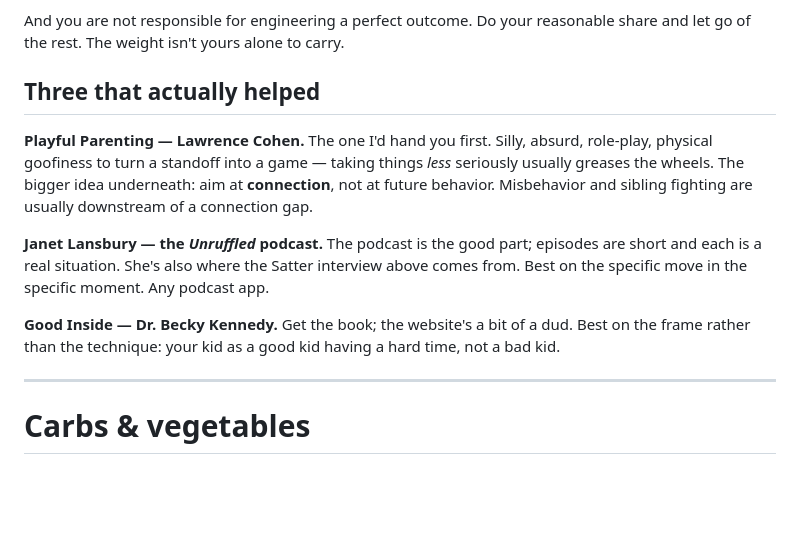
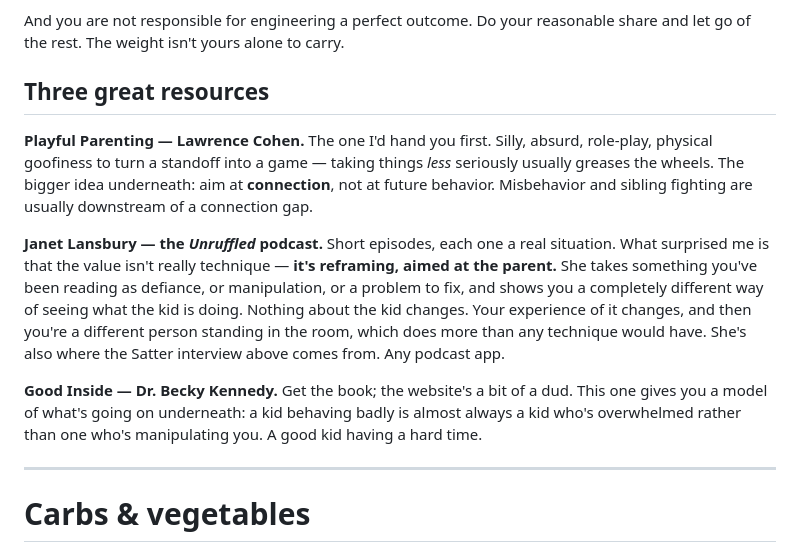
Before and after one commit to avimar/weeknight-dinners, a Markdown page: weeknight-dinners.md, the part around the change. GitHub-like rendering; blank space fills up the shorter version.

Commit message:
Correct the Lansbury description; rename resources heading
Lansbury is not a source of in-the-moment techniques - the value is
reframing aimed at the parent. She takes something you have been
reading as defiance or manipulation and shows a different way of
seeing it; the kid does not change, your experience does, and you
become a different person in the room. Rewrote to say that.

Differentiated Good Inside accordingly: it supplies the model of what
is going on underneath (overwhelmed, not manipulating).

Heading: "Three that actually helped" -> "Three great resources".
Also normalizes the file back to LF endings.

Co-Authored-By: Claude Opus 5 <noreply@anthropic.com>
Claude-Session: https://claude.ai/code/session_01U6JLdSGXq2uGdSPRDmgn8i

```diff
--- a/weeknight-dinners.md
+++ b/weeknight-dinners.md
@@ -177,13 +177,13 @@ I asked a rabbi once whether I should be doing better at all this, being more sp
 
 And you are not responsible for engineering a perfect outcome. Do your reasonable share and let go of the rest. The weight isn't yours alone to carry.
 
-## Three that actually helped
+## Three great resources
 
 **Playful Parenting — Lawrence Cohen.** The one I'd hand you first. Silly, absurd, role-play, physical goofiness to turn a standoff into a game — taking things *less* seriously usually greases the wheels. The bigger idea underneath: aim at **connection**, not at future behavior. Misbehavior and sibling fighting are usually downstream of a connection gap.
 
-**Janet Lansbury — the *Unruffled* podcast.** The podcast is the good part; episodes are short and each is a real situation. She's also where the Satter interview above comes from. Best on the specific move in the specific moment. Any podcast app.
+**Janet Lansbury — the *Unruffled* podcast.** Short episodes, each one a real situation. What surprised me is that the value isn't really technique — **it's reframing, aimed at the parent.** She takes something you've been reading as defiance, or manipulation, or a problem to fix, and shows you a completely different way of seeing what the kid is doing. Nothing about the kid changes. Your experience of it changes, and then you're a different person standing in the room, which does more than any technique would have. She's also where the Satter interview above comes from. Any podcast app.
 
-**Good Inside — Dr. Becky Kennedy.** Get the book; the website's a bit of a dud. Best on the frame rather than the technique: your kid as a good kid having a hard time, not a bad kid.
+**Good Inside — Dr. Becky Kennedy.** Get the book; the website's a bit of a dud. This one gives you a model of what's going on underneath: a kid behaving badly is almost always a kid who's overwhelmed rather than one who's manipulating you. A good kid having a hard time.
 
 ---
 
```
